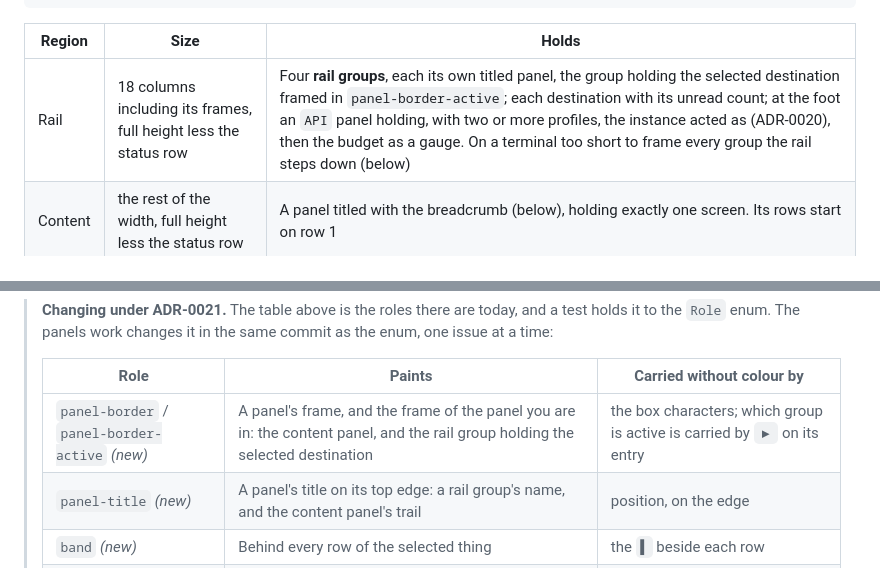
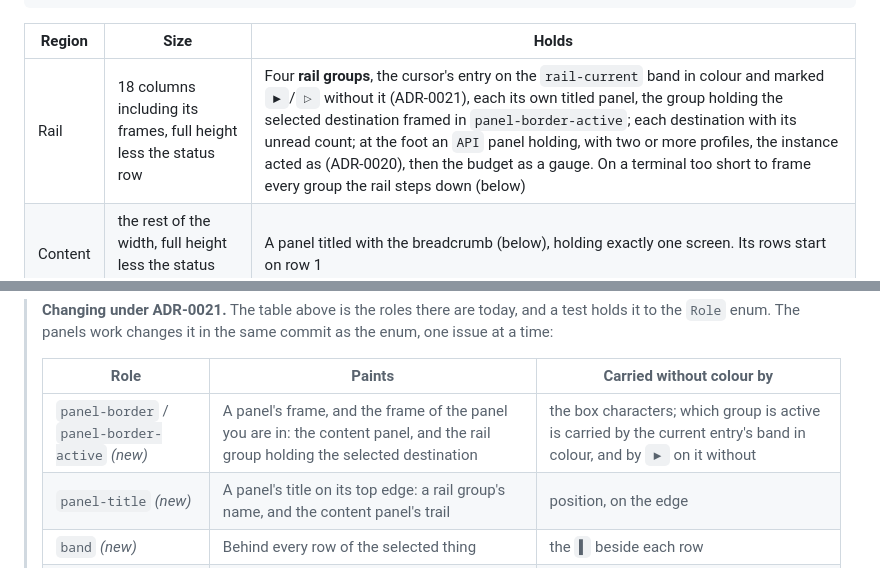
Before and after one commit to jrmitch120/wooly, a Markdown page: docs/tui-shell.md, 2 parts joined by grey strips. Drawn GitHub-style.

```diff
--- a/docs/tui-shell.md
+++ b/docs/tui-shell.md
@@ -40,7 +40,7 @@ the dividing, so there is no breadcrumb row, no blank row under it and no gutter
 
 | Region | Size | Holds |
 |---|---|---|
-| Rail | 18 columns including its frames, full height less the status row | Four **rail groups**, each its own titled panel, the group holding the selected destination framed in `panel-border-active`; each destination with its unread count; at the foot an `API` panel holding, with two or more profiles, the instance acted as (ADR-0020), then the budget as a gauge. On a terminal too short to frame every group the rail steps down (below) |
+| Rail | 18 columns including its frames, full height less the status row | Four **rail groups**, the cursor's entry on the `rail-current` band in colour and marked `▶`/`▷` without it (ADR-0021), each its own titled panel, the group holding the selected destination framed in `panel-border-active`; each destination with its unread count; at the foot an `API` panel holding, with two or more profiles, the instance acted as (ADR-0020), then the budget as a gauge. On a terminal too short to frame every group the rail steps down (below) |
 | Content | the rest of the width, full height less the status row | A panel titled with the breadcrumb (below), holding exactly one screen. Its rows start on row 1 |
 | Status | 1 row, full width | The current screen's keys as `Does: key \| Does: key`, as many as fit and `…+N` for the rest; or a notice; or a confirmation; the quota again when the rail is hidden |
 
@@ -1516,7 +1516,7 @@ glyph or a position that carries the same meaning when colour is gone.
 >
 > | Role | Paints | Carried without colour by |
 > |---|---|---|
-> | `panel-border` / `panel-border-active` *(new)* | A panel's frame, and the frame of the panel you are in: the content panel, and the rail group holding the selected destination | the box characters; which group is active is carried by `▶` on its entry |
+> | `panel-border` / `panel-border-active` *(new)* | A panel's frame, and the frame of the panel you are in: the content panel, and the rail group holding the selected destination | the box characters; which group is active is carried by the current entry's band in colour, and by `▶` on it without |
 > | `panel-title` *(new)* | A panel's title on its top edge: a rail group's name, and the content panel's trail | position, on the edge |
 > | `band` *(new)* | Behind every row of the selected thing | the `▌` beside each row |
 > | `gauge` / `gauge-empty` *(new)* | The API budget's filled and empty cells | `█` and `░`, and the percentage |
```
Also changed, not shown: other parts of docs/tui-shell.md (+1 -1 lines), docs/adr/0014-the-tui-shell-a-rail-that-stays-a-stack-you-walk-back-out-of-and-colour-nothing-hard-codes.md (+4 -0 lines), docs/adr/0021-the-shell-is-panels-a-rail-of-groups-the-breadcrumb-as-a-title-and-the-terminals-own-page.md (+17 -4 lines).
